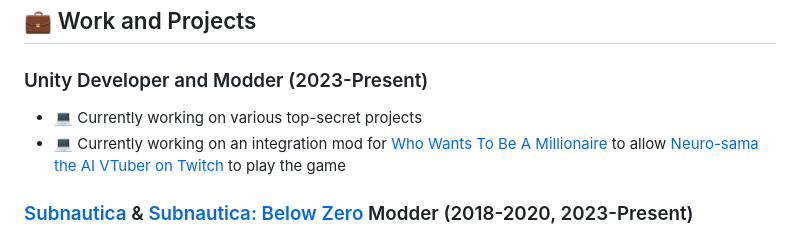
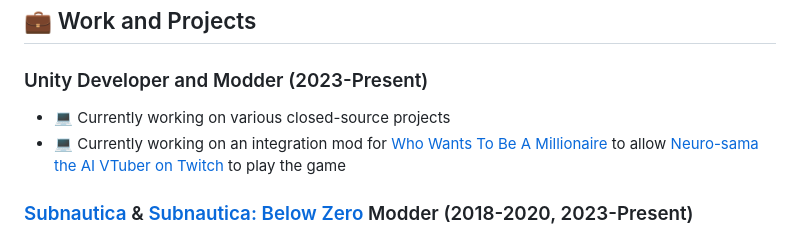
Before and after one commit to Alexejhero/Alexejhero, a Markdown page: README.md, the part around the change. Rendered like a GitHub page.

```diff
--- a/README.md
+++ b/README.md
@@ -19,7 +19,7 @@ I'm a passionate developer with experience in Unity game development and modding
 
 ## 💼 Work and Projects
 ### Unity Developer and Modder (2023-Present)
-- 💻 Currently working on various top-secret projects
+- 💻 Currently working on various closed-source projects
 - 💻 Currently working on an integration mod for [Who Wants To Be A Millionaire](https://store.steampowered.com/app/1356240/Who_Wants_To_Be_A_Millionaire) to allow [Neuro-sama the AI VTuber on Twitch](https://twitch.tv/vedal987) to play the game
 
 ### [Subnautica](https://store.steampowered.com/app/264710/Subnautica/) & [Subnautica: Below Zero](https://store.steampowered.com/app/848450/Subnautica_Below_Zero/) Modder (2018-2020, 2023-Present)
```
